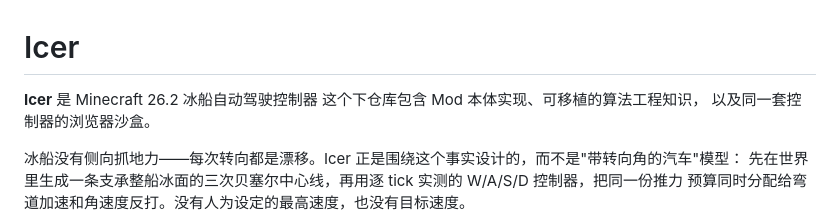
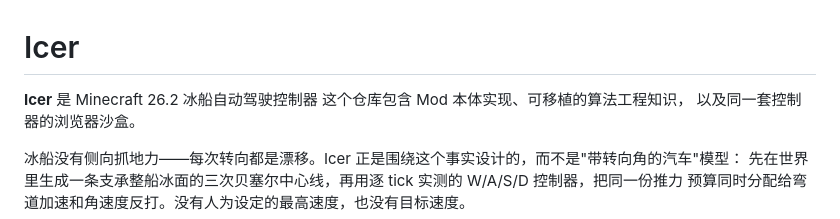
Before and after one commit to Adreno5/Icer, a Markdown page: README_ZH.md, the part around the change. GitHub-like rendering.

Commit message:
Fix typo in README_ZH.md

```diff
--- a/README_ZH.md
+++ b/README_ZH.md
@@ -1,7 +1,7 @@
 # Icer
 
 **Icer** 是 Minecraft 26.2 冰船自动驾驶控制器
-这个下仓库包含 Mod 本体实现、可移植的算法工程知识，
+这个仓库包含 Mod 本体实现、可移植的算法工程知识，
 以及同一套控制器的浏览器沙盒。
 
 冰船没有侧向抓地力——每次转向都是漂移。Icer 正是围绕这个事实设计的，而不是"带转向角的汽车"模型：
```
